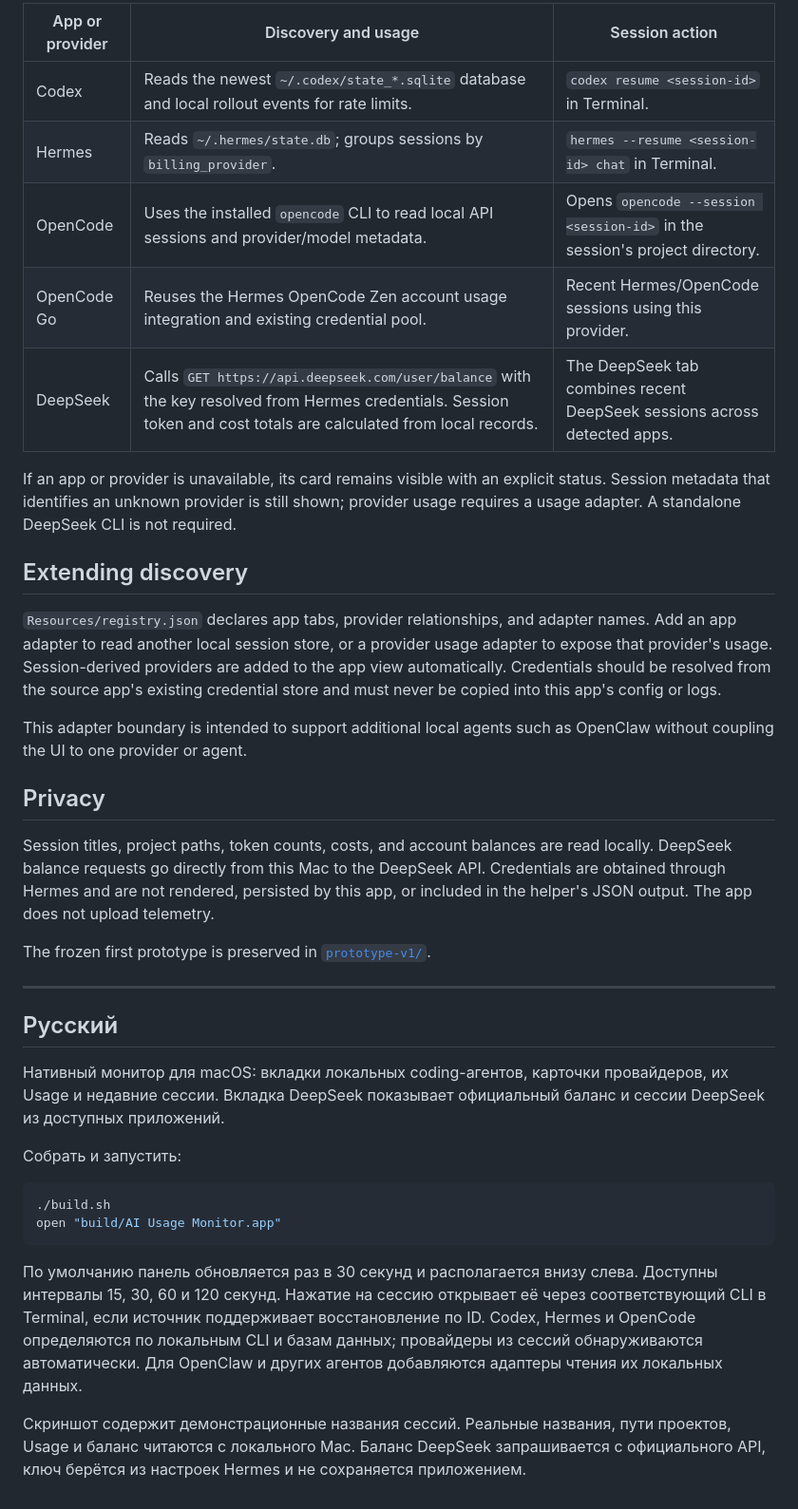
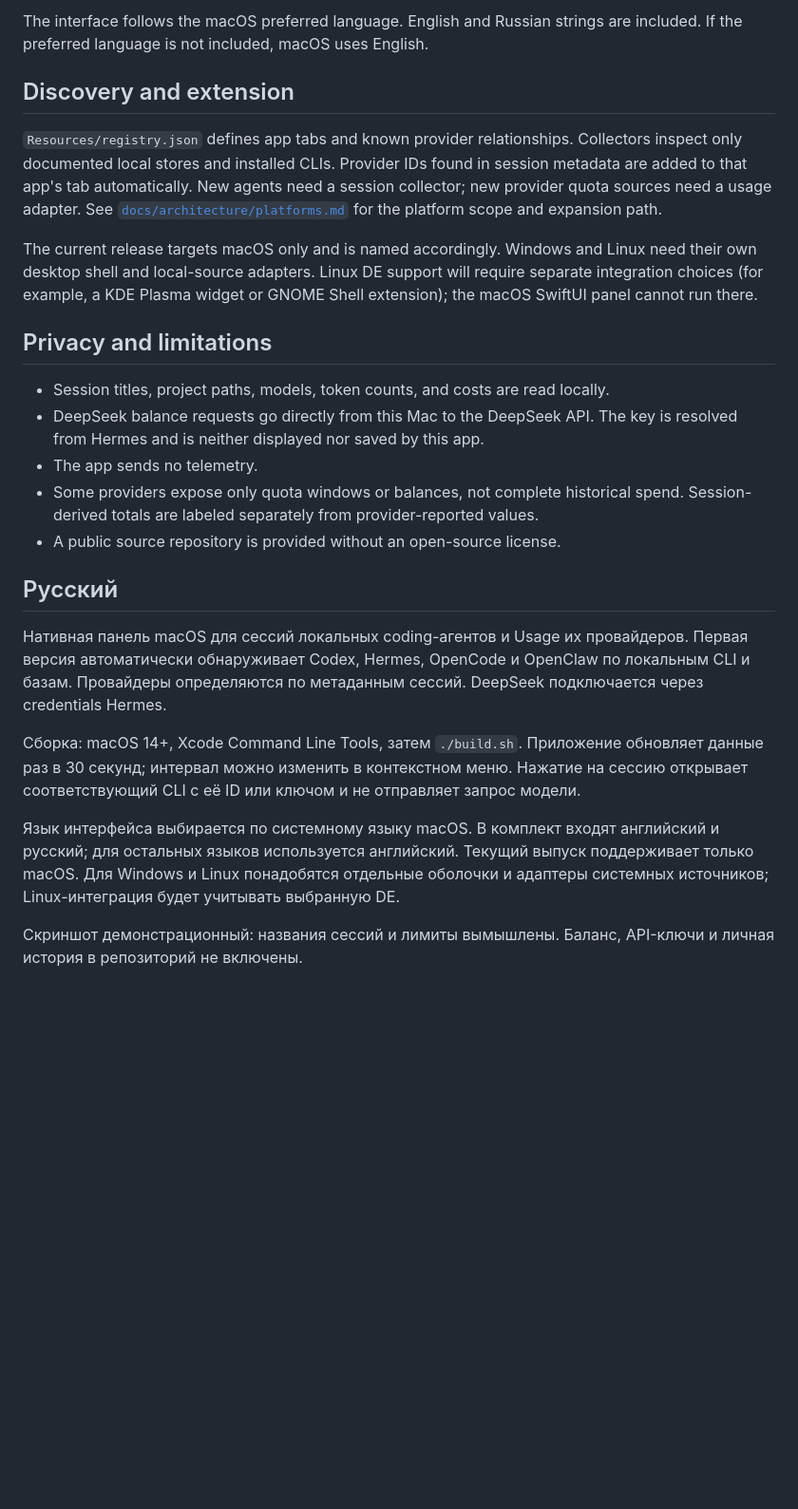
Before and after one commit to alexzrn/ai-usage-monitor-macos, a Markdown page: README.md, the part around one of its changes. Shown at 95% size. GitHub-like rendering; blank space fills up the shorter version.

````diff
--- a/README.md
+++ b/README.md
@@ -31,39 +36,26 @@ The app is built with Swift and SwiftUI; it has no third-party runtime dependenc
 
-| App or provider | Discovery and usage | Session action |
-| --- | --- | --- |
-| Codex | Reads the newest `~/.codex/state_*.sqlite` database and local rollout events for rate limits. | `codex resume <session-id>` in Terminal. |
-| Hermes | Reads `~/.hermes/state.db`; groups sessions by `billing_provider`. | `hermes --resume <session-id> chat` in Terminal. |
-| OpenCode | Uses the installed `opencode` CLI to read local API sessions and provider/model metadata. | Opens `opencode --session <session-id>` in the session's project directory. |
-| OpenCode Go | Reuses the Hermes OpenCode Zen account usage integration and existing credential pool. | Recent Hermes/OpenCode sessions using this provider. |
-| DeepSeek | Calls `GET https://api.deepseek.com/user/balance` with the key resolved from Hermes credentials. Session token and cost totals are calculated from local records. | The DeepSeek tab combines recent DeepSeek sessions across detected apps. |
+The interface follows the macOS preferred language. English and Russian strings are included. If the preferred language is not included, macOS uses English.
 
-If an app or provider is unavailable, its card remains visible with an explicit status. Session metadata that identifies an unknown provider is still shown; provider usage requires a usage adapter. A standalone DeepSeek CLI is not required.
+## Discovery and extension
 
-## Extending discovery
+`Resources/registry.json` defines app tabs and known provider relationships. Collectors inspect only documented local stores and installed CLIs. Provider IDs found in session metadata are added to that app's tab automatically. New agents need a session collector; new provider quota sources need a usage adapter. See [`docs/architecture/platforms.md`](docs/architecture/platforms.md) for the platform scope and expansion path.
 
-`Resources/registry.json` declares app tabs, provider relationships, and adapter names. Add an app adapter to read another local session store, or a provider usage adapter to expose that provider's usage. Session-derived providers are added to the app view automatically. Credentials should be resolved from the source app's existing credential store and must never be copied into this app's config or logs.
+The current release targets macOS only and is named accordingly. Windows and Linux need their own desktop shell and local-source adapters. Linux DE support will require separate integration choices (for example, a KDE Plasma widget or GNOME Shell extension); the macOS SwiftUI panel cannot run there.
 
-This adapter boundary is intended to support additional local agents such as OpenClaw without coupling the UI to one provider or agent.
+## Privacy and limitations
 
-## Privacy
-
-Session titles, project paths, token counts, costs, and account balances are read locally. DeepSeek balance requests go directly from this Mac to the DeepSeek API. Credentials are obtained through Hermes and are not rendered, persisted by this app, or included in the helper's JSON output. The app does not upload telemetry.
-
-The frozen first prototype is preserved in [`prototype-v1/`](prototype-v1/).
-
----
+- Session titles, project paths, models, token counts, and costs are read locally.
+- DeepSeek balance requests go directly from this Mac to the DeepSeek API. The key is resolved from Hermes and is neither displayed nor saved by this app.
+- The app sends no telemetry.
+- Some providers expose only quota windows or balances, not complete historical spend. Session-derived totals are labeled separately from provider-reported values.
+- A public source repository is provided without an open-source license.
 
 ## Русский
 
-Нативный монитор для macOS: вкладки локальных coding-агентов, карточки провайдеров, их Usage и недавние сессии. Вкладка DeepSeek показывает официальный баланс и сессии DeepSeek из доступных приложений.
+Нативная панель macOS для сессий локальных coding-агентов и Usage их провайдеров. Первая версия автоматически обнаруживает Codex, Hermes, OpenCode и OpenClaw по локальным CLI и базам. Провайдеры определяются по метаданным сессий. DeepSeek подключается через credentials Hermes.
 
-Собрать и запустить:
+Сборка: macOS 14+, Xcode Command Line Tools, затем `./build.sh`. Приложение обновляет данные раз в 30 секунд; интервал можно изменить в контекстном меню. Нажатие на сессию открывает соответствующий CLI с её ID или ключом и не отправляет запрос модели.
 
-```sh
-./build.sh
-open "build/AI Usage Monitor.app"
-```
+Язык интерфейса выбирается по системному языку macOS. В комплект входят английский и русский; для остальных языков используется английский. Текущий выпуск поддерживает только macOS. Для Windows и Linux понадобятся отдельные оболочки и адаптеры системных источников; Linux-интеграция будет учитывать выбранную DE.
 
-По умолчанию панель обновляется раз в 30 секунд и располагается внизу слева. Доступны интервалы 15, 30, 60 и 120 секунд. Нажатие на сессию открывает её через соответствующий CLI в Terminal, если источник поддерживает восстановление по ID. Codex, Hermes и OpenCode определяются по локальным CLI и базам данных; провайдеры из сессий обнаруживаются автоматически. Для OpenClaw и других агентов добавляются адаптеры чтения их локальных данных.
-
-Скриншот содержит демонстрационные названия сессий. Реальные названия, пути проектов, Usage и баланс читаются с локального Mac. Баланс DeepSeek запрашивается с официального API, ключ берётся из настроек Hermes и не сохраняется приложением.
+Скриншот демонстрационный: названия сессий и лимиты вымышлены. Баланс, API-ключи и личная история в репозиторий не включены.
````
Also changed, not shown: other parts of README.md (+21 -16 lines), docs/architecture/platforms.md (added, +41 -0 lines), docs/screenshots/overview.png, 6 other files.
